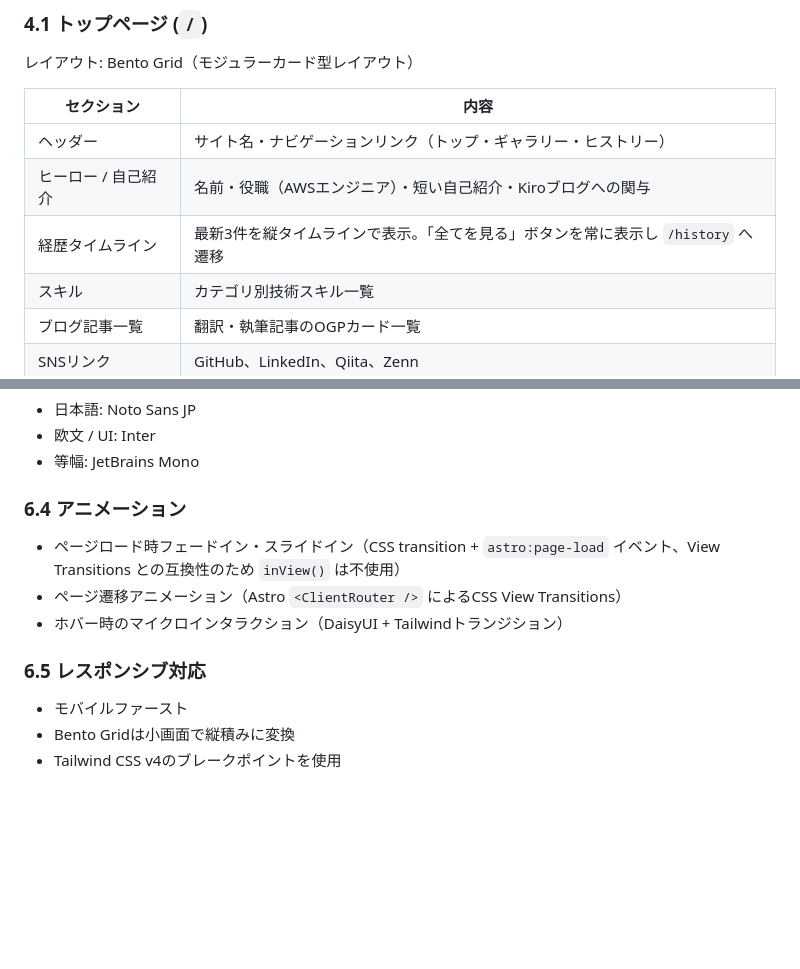
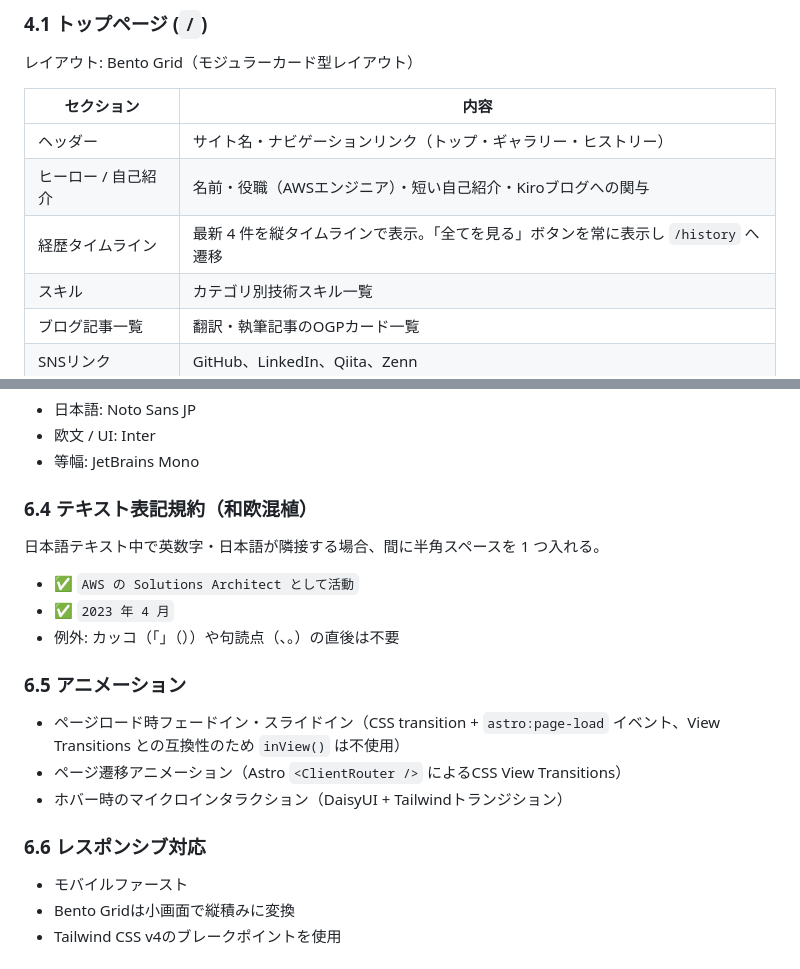
Before and after one commit to yosse95ai/yosse95ai.github.io, a Markdown page: doc/blueprint.md, 2 parts joined by grey strips. GitHub-like rendering; blank space fills up the shorter version.

Commit message:
docs: #2 blueprint更新（経歴表示件数・和欧混植規約追記）

```diff
--- a/doc/blueprint.md
+++ b/doc/blueprint.md
@@ -40,7 +40,7 @@ AWSに勤務するソフトウェアエンジニアの個人紹介サイト。
 |---|---|
 | ヘッダー | サイト名・ナビゲーションリンク（トップ・ギャラリー・ヒストリー） |
 | ヒーロー / 自己紹介 | 名前・役職（AWSエンジニア）・短い自己紹介・Kiroブログへの関与 |
-| 経歴タイムライン | 最新3件を縦タイムラインで表示。「全てを見る」ボタンを常に表示し `/history` へ遷移 |
+| 経歴タイムライン | 最新 4 件を縦タイムラインで表示。「全てを見る」ボタンを常に表示し `/history` へ遷移 |
 | スキル | カテゴリ別技術スキル一覧 |
 | ブログ記事一覧 | 翻訳・執筆記事のOGPカード一覧 |
 | SNSリンク | GitHub、LinkedIn、Qiita、Zenn |
@@ -166,13 +166,21 @@ AWSに勤務するソフトウェアエンジニアの個人紹介サイト。
 - 欧文 / UI: Inter
 - 等幅: JetBrains Mono
 
-### 6.4 アニメーション
+### 6.4 テキスト表記規約（和欧混植）
+
+日本語テキスト中で英数字・日本語が隣接する場合、間に半角スペースを 1 つ入れる。
+
+- ✅ `AWS の Solutions Architect として活動`
+- ✅ `2023 年 4 月`
+- 例外: カッコ（「」（））や句読点（、。）の直後は不要
+
+### 6.5 アニメーション
 
 - ページロード時フェードイン・スライドイン（CSS transition + `astro:page-load` イベント、View Transitions との互換性のため `inView()` は不使用）
 - ページ遷移アニメーション（Astro `<ClientRouter />` によるCSS View Transitions）
 - ホバー時のマイクロインタラクション（DaisyUI + Tailwindトランジション）
 
-### 6.5 レスポンシブ対応
+### 6.6 レスポンシブ対応
 
 - モバイルファースト
 - Bento Gridは小画面で縦積みに変換
```
